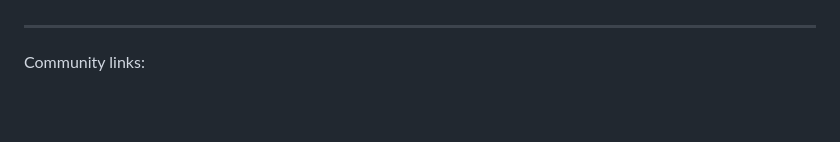
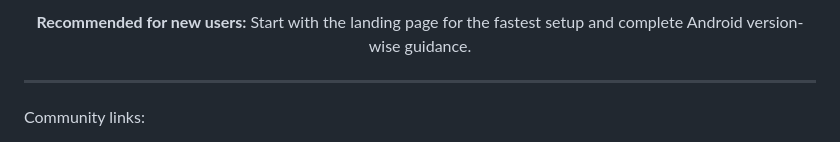
Before and after one commit to TutorialsAndroid/FilePicker, a Markdown page: Readme.md, the part around one of its changes. Rendered like a GitHub page; blank space fills up the shorter version.

Commit message:
Update Readme with community links and landing page info
Added links to community platforms and enhanced the landing page section.

```diff
--- a/Readme.md
+++ b/Readme.md
@@ -16,3 +51,6 @@ Select files, folders, or both from device storage with single-selection and mul
+<br>
+
+<strong>Recommended for new users:</strong> Start with the landing page for the fastest setup and complete Android version-wise guidance.
 
 </div>
 
```
Also changed, not shown: other parts of Readme.md (+35 -0 lines).
